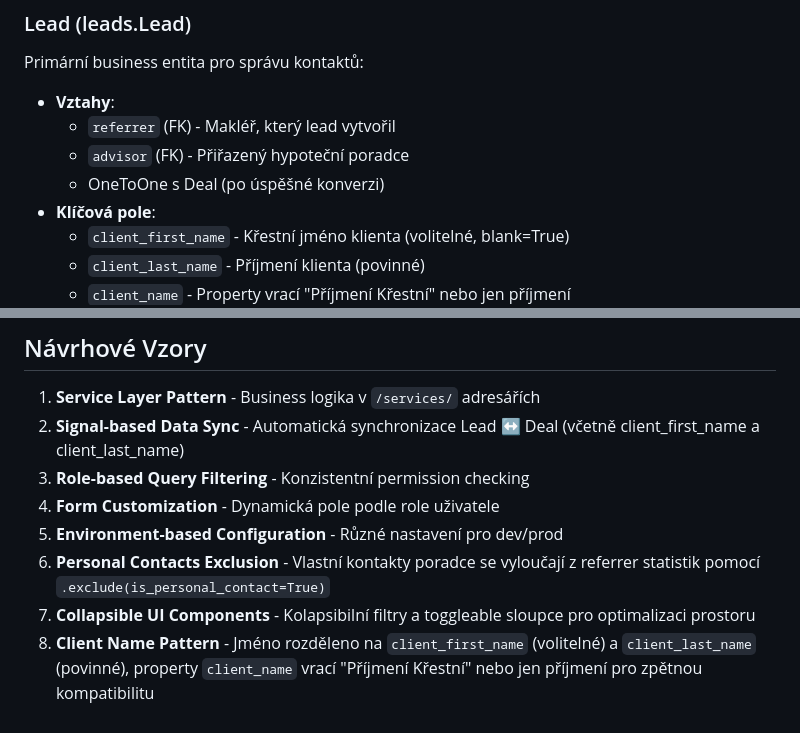
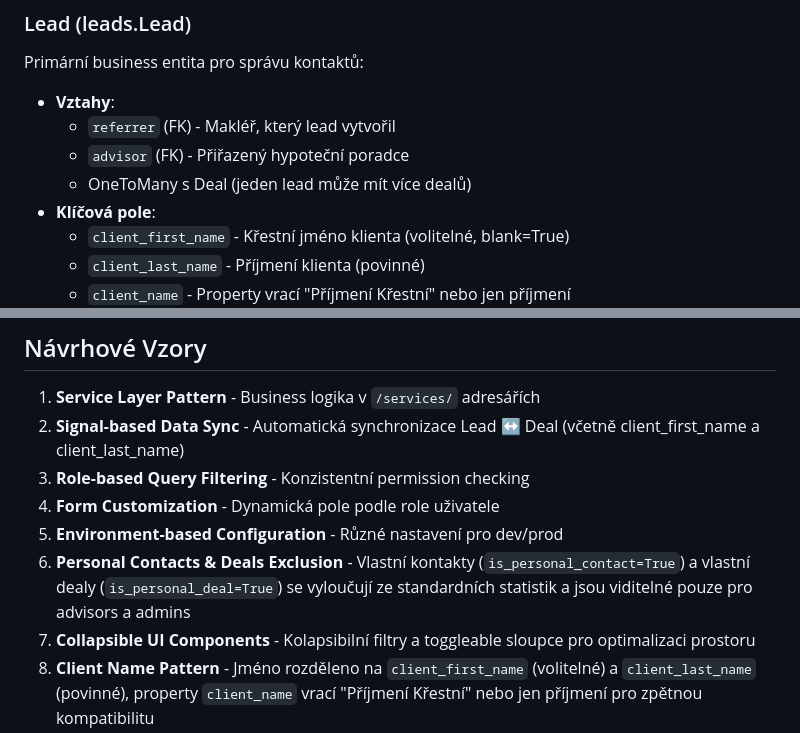
Before and after one commit to keshuanec/LeadBridge, a Markdown page: PROJECT_CONTEXT.md, 2 parts joined by grey strips. Drawn GitHub-style.

```diff
--- a/PROJECT_CONTEXT.md
+++ b/PROJECT_CONTEXT.md
@@ -90,7 +90,7 @@ Primární business entita pro správu kontaktů:
 - **Vztahy**:
   - `referrer` (FK) - Makléř, který lead vytvořil
   - `advisor` (FK) - Přiřazený hypoteční poradce
-  - OneToOne s Deal (po úspěšné konverzi)
+  - OneToMany s Deal (jeden lead může mít více dealů)
 - **Klíčová pole**:
   - `client_first_name` - Křestní jméno klienta (volitelné, blank=True)
   - `client_last_name` - Příjmení klienta (povinné)
@@ -386,7 +395,7 @@ Klíčové proměnné v `.env`:
 3. **Role-based Query Filtering** - Konzistentní permission checking
 4. **Form Customization** - Dynamická pole podle role uživatele
 5. **Environment-based Configuration** - Různé nastavení pro dev/prod
-6. **Personal Contacts Exclusion** - Vlastní kontakty poradce se vyloučají z referrer statistik pomocí `.exclude(is_personal_contact=True)`
+6. **Personal Contacts & Deals Exclusion** - Vlastní kontakty (`is_personal_contact=True`) a vlastní dealy (`is_personal_deal=True`) se vyloučují ze standardních statistik a jsou viditelné pouze pro advisors a admins
 7. **Collapsible UI Components** - Kolapsibilní filtry a toggleable sloupce pro optimalizaci prostoru
 8. **Client Name Pattern** - Jméno rozděleno na `client_first_name` (volitelné) a `client_last_name` (povinné), property `client_name` vrací "Příjmení Křestní" nebo jen příjmení pro zpětnou kompatibilitu
 9. **Privacy-Aware Note Filtering** - Automatické filtrování poznámek podle oprávnění uživatele v seznamových views (pouze veřejné + vlastní soukromé poznámky)
```
Also changed, not shown: other parts of PROJECT_CONTEXT.md (+50 -26 lines), CLAUDE.md (+16 -9 lines).
